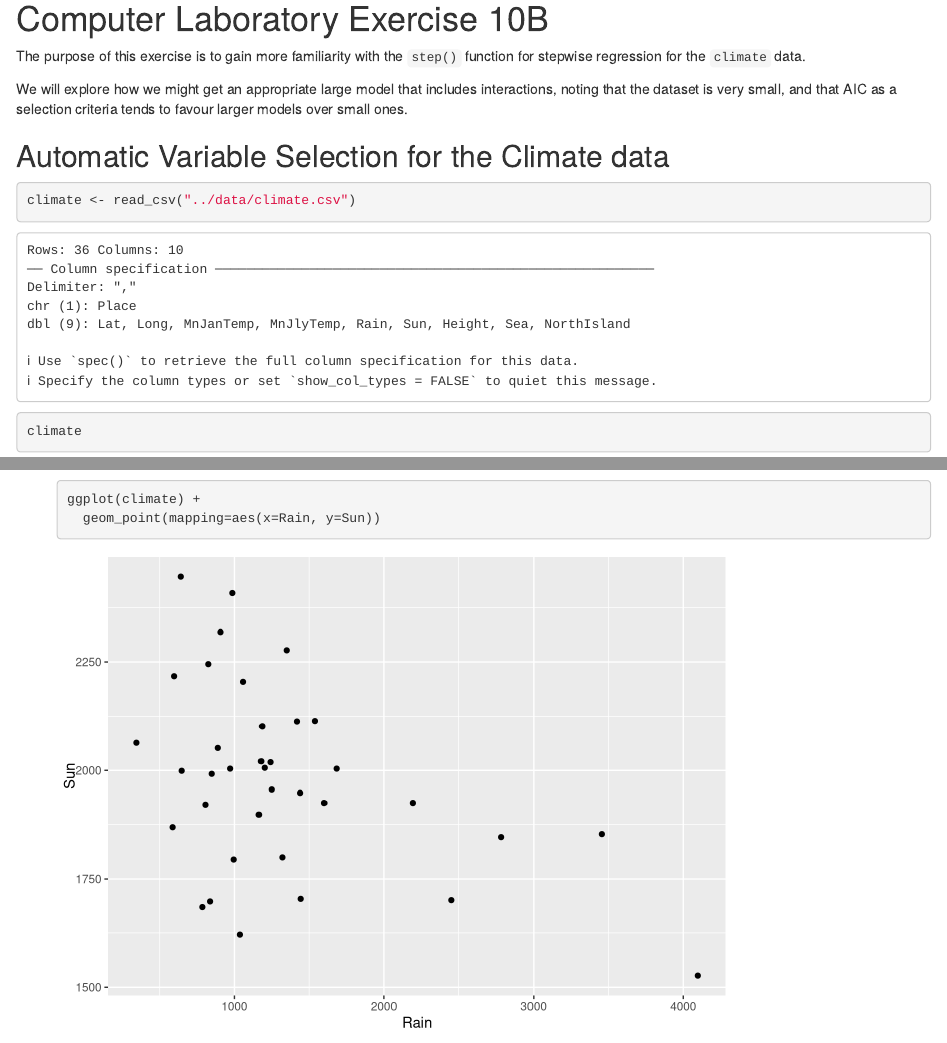
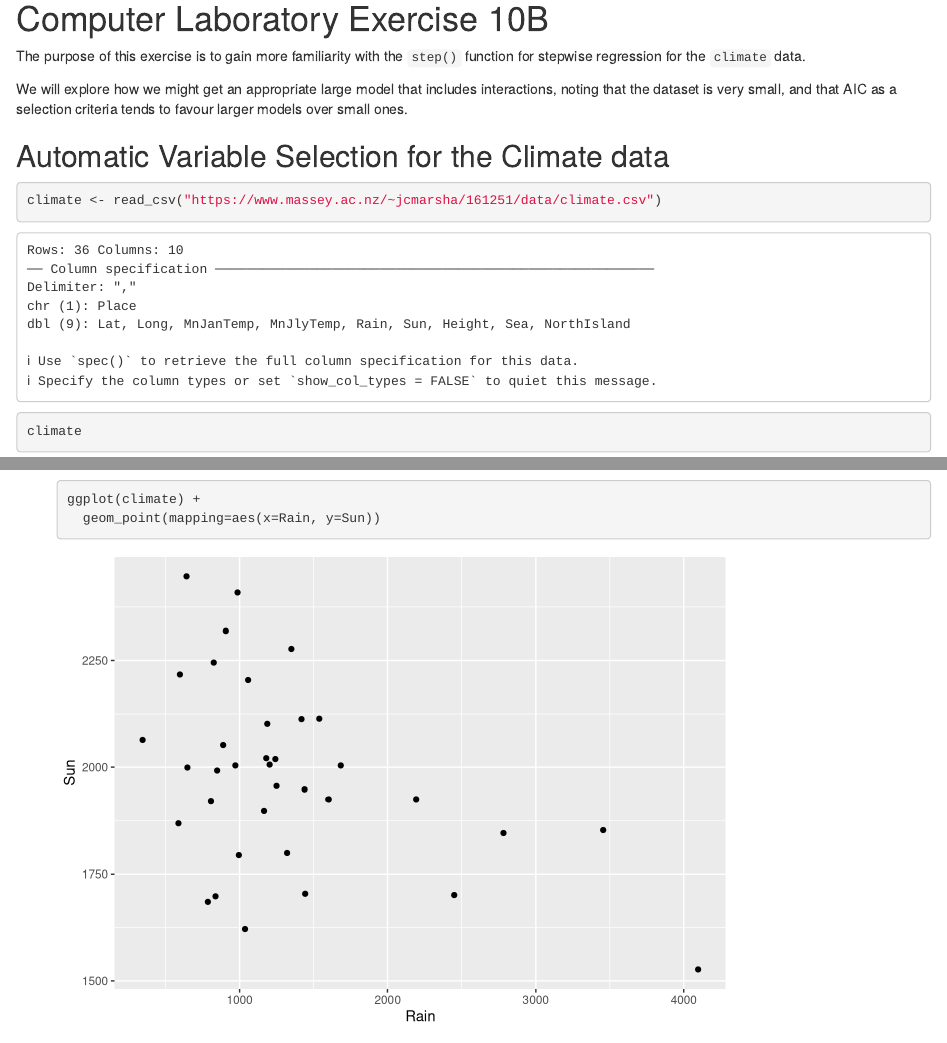
Before and after one commit to nknowlton/161251, an R Markdown document (labs/lab10B-sols.Rmd): the page in a window 1100 px wide, from 230 px down, and a second part further down, joined at a grey line. Rendered offline with R 4.5, knitr and Pandoc, with nearby package versions; some code elsewhere in the file could not run offline.

Commit message:
climate data to web URL

````diff
--- a/labs/lab10B-sols.Rmd
+++ b/labs/lab10B-sols.Rmd
@@ -22,7 +22,7 @@ We will explore how we might get an appropriate large model that includes intera
 ## Automatic Variable Selection for the Climate data
 
 ```{r}
-climate <- read_csv("../data/climate.csv")
+climate <- read_csv("https://www.massey.ac.nz/~jcmarsha/161251/data/climate.csv")
 climate
 ```
 
````
Also changed, not shown: labs/lab10B.Rmd (+1 -1 lines).
